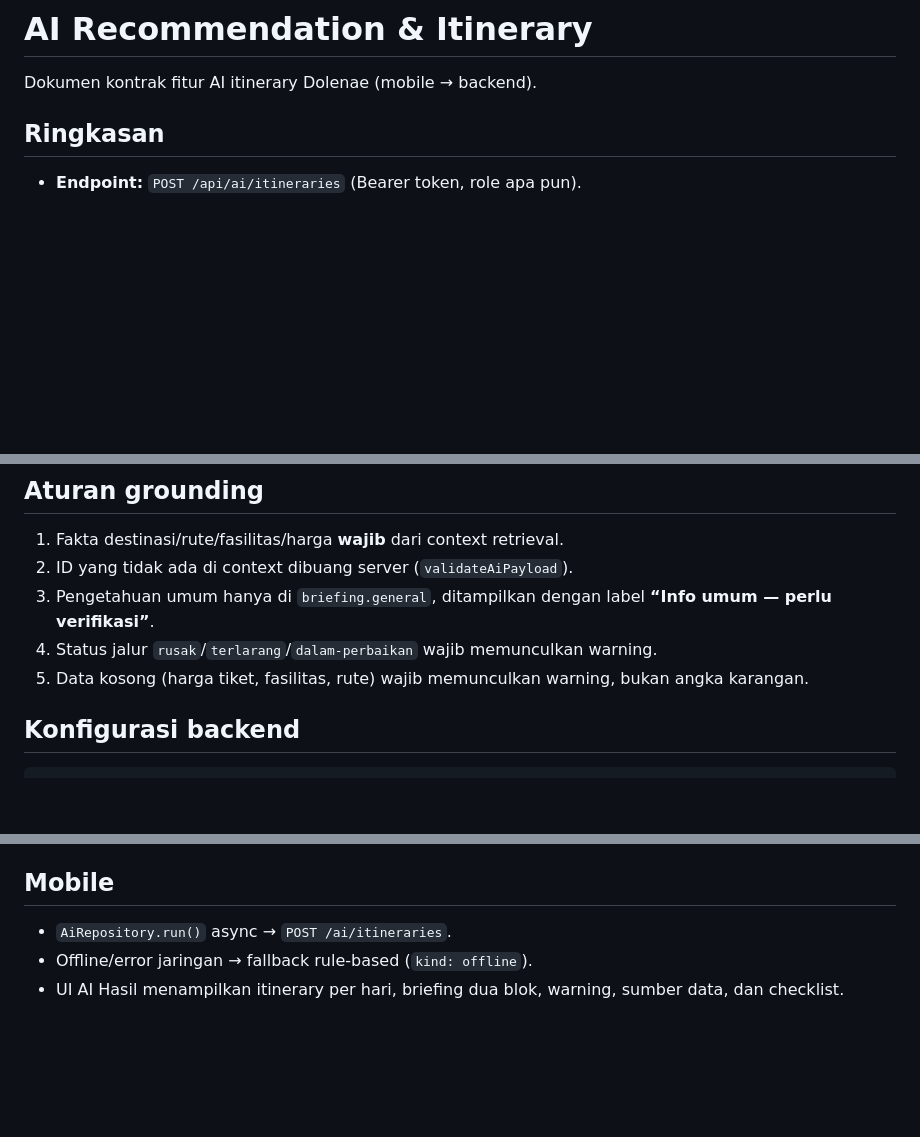
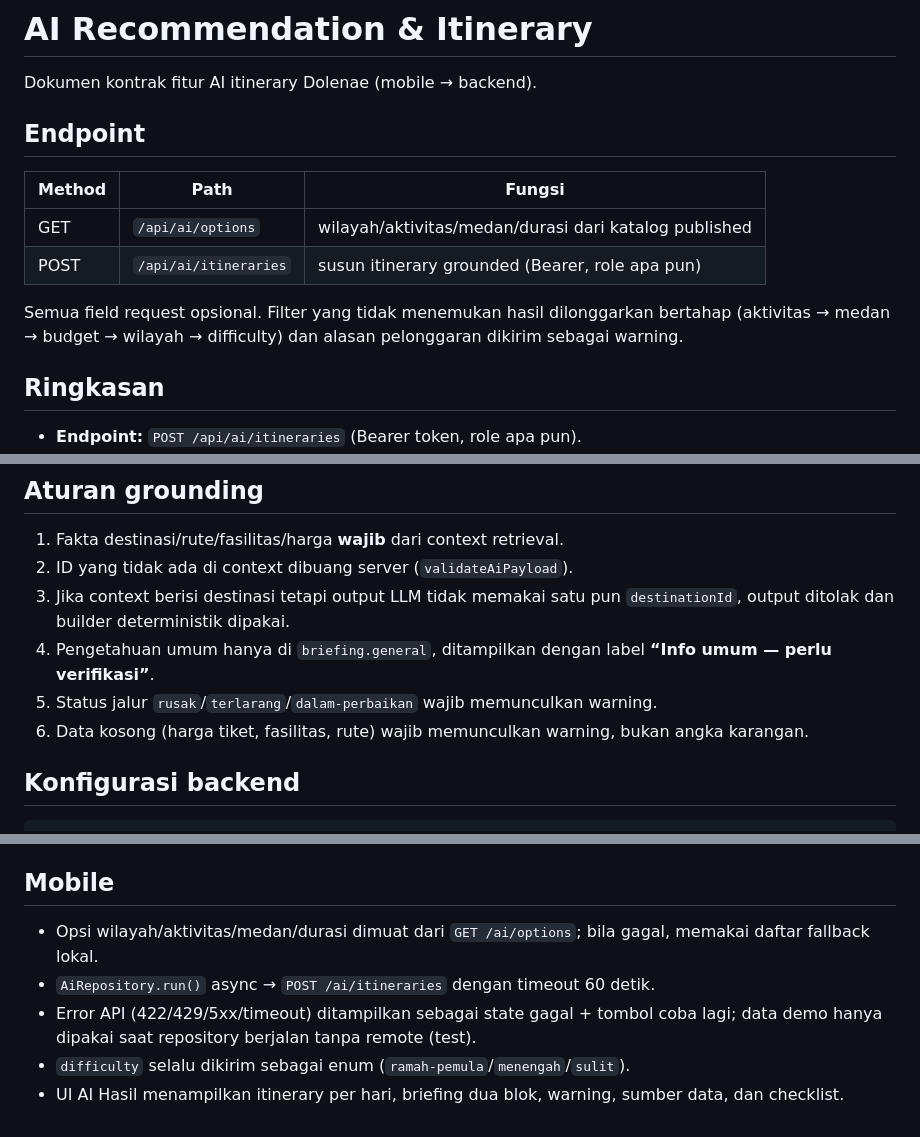
Before and after one commit to fauziahmadzaki/dolenae.id, a Markdown page: docs/specs/ai-recommendation.md, 3 parts joined by grey strips. Rendered like a GitHub page; blank space fills up the shorter version.

Commit message:
docs: document AI options and mobile integration

```diff
--- a/docs/specs/ai-recommendation.md
+++ b/docs/specs/ai-recommendation.md
@@ -1,6 +1,17 @@
 # AI Recommendation & Itinerary
 
 Dokumen kontrak fitur AI itinerary Dolenae (mobile → backend).
+
+## Endpoint
+
+| Method | Path | Fungsi |
+| --- | --- | --- |
+| GET | `/api/ai/options` | wilayah/aktivitas/medan/durasi dari katalog published |
+| POST | `/api/ai/itineraries` | susun itinerary grounded (Bearer, role apa pun) |
+
+Semua field request opsional. Filter yang tidak menemukan hasil dilonggarkan
+bertahap (aktivitas → medan → budget → wilayah → difficulty) dan alasan
+pelonggaran dikirim sebagai warning.
 
 ## Ringkasan
 
@@ -84,10 +95,12 @@ Semua field opsional. Batas: `rawText` 1000 karakter, `durationDays` 1–7,
 
 1. Fakta destinasi/rute/fasilitas/harga **wajib** dari context retrieval.
 2. ID yang tidak ada di context dibuang server (`validateAiPayload`).
-3. Pengetahuan umum hanya di `briefing.general`, ditampilkan dengan label
+3. Jika context berisi destinasi tetapi output LLM tidak memakai satu pun
+   `destinationId`, output ditolak dan builder deterministik dipakai.
+4. Pengetahuan umum hanya di `briefing.general`, ditampilkan dengan label
    **“Info umum — perlu verifikasi”**.
-4. Status jalur `rusak`/`terlarang`/`dalam-perbaikan` wajib memunculkan warning.
-5. Data kosong (harga tiket, fasilitas, rute) wajib memunculkan warning, bukan
+5. Status jalur `rusak`/`terlarang`/`dalam-perbaikan` wajib memunculkan warning.
+6. Data kosong (harga tiket, fasilitas, rute) wajib memunculkan warning, bukan
    angka karangan.
 
 ## Konfigurasi backend
@@ -136,7 +149,11 @@ AES-256-GCM** di tabel `app_settings`:
 
 ## Mobile
 
-- `AiRepository.run()` async → `POST /ai/itineraries`.
-- Offline/error jaringan → fallback rule-based (`kind: offline`).
+- Opsi wilayah/aktivitas/medan/durasi dimuat dari `GET /ai/options`; bila gagal,
+  memakai daftar fallback lokal.
+- `AiRepository.run()` async → `POST /ai/itineraries` dengan timeout 60 detik.
+- Error API (422/429/5xx/timeout) ditampilkan sebagai state gagal + tombol coba
+  lagi; data demo hanya dipakai saat repository berjalan tanpa remote (test).
+- `difficulty` selalu dikirim sebagai enum (`ramah-pemula`/`menengah`/`sulit`).
 - UI AI Hasil menampilkan itinerary per hari, briefing dua blok, warning,
   sumber data, dan checklist.
```
